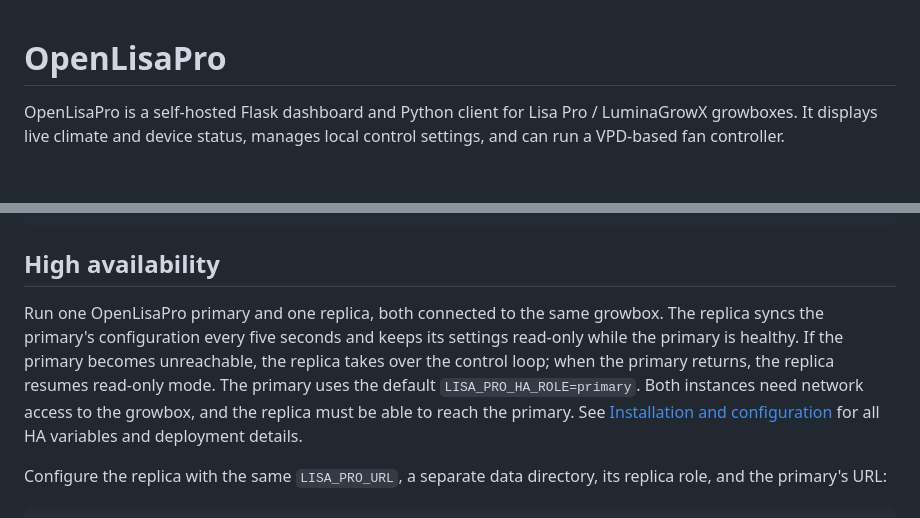
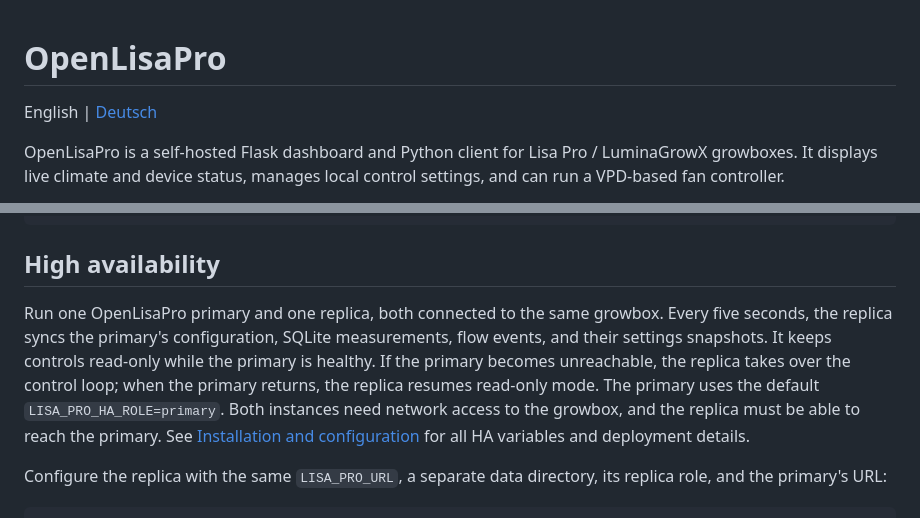
Before and after one commit to ThommyH/OpenLisaPro, a Markdown page: README.md, 2 parts joined by grey strips. Drawn GitHub-style; blank space fills up the shorter version.

Commit message:
Refresh bilingual dashboard screenshots and README

```diff
--- a/README.md
+++ b/README.md
@@ -1,4 +1,6 @@
 # OpenLisaPro
+
+English | [Deutsch](README.de.md)
 
 OpenLisaPro is a self-hosted Flask dashboard and Python client for Lisa Pro / LuminaGrowX growboxes. It displays live climate and device status, manages local control settings, and can run a VPD-based fan controller.
 
@@ -28,7 +30,7 @@ LISA_PRO_URL=http://192.168.1.50 uv run lisa-pro-ui
 
 ## High availability
 
-Run one OpenLisaPro primary and one replica, both connected to the same growbox. The replica syncs the primary's configuration every five seconds and keeps its settings read-only while the primary is healthy. If the primary becomes unreachable, the replica takes over the control loop; when the primary returns, the replica resumes read-only mode. The primary uses the default `LISA_PRO_HA_ROLE=primary`. Both instances need network access to the growbox, and the replica must be able to reach the primary. See [Installation and configuration](docs/installation.md) for all HA variables and deployment details.
+Run one OpenLisaPro primary and one replica, both connected to the same growbox. Every five seconds, the replica syncs the primary's configuration, SQLite measurements, flow events, and their settings snapshots. It keeps controls read-only while the primary is healthy. If the primary becomes unreachable, the replica takes over the control loop; when the primary returns, the replica resumes read-only mode. The primary uses the default `LISA_PRO_HA_ROLE=primary`. Both instances need network access to the growbox, and the replica must be able to reach the primary. See [Installation and configuration](docs/installation.md) for all HA variables and deployment details.
 
 Configure the replica with the same `LISA_PRO_URL`, a separate data directory, its replica role, and the primary's URL:
 
```
Also changed, not shown: other parts of README.md (+10 -2 lines), README.de.md (added, +67 -0 lines), docs/screenshots/dashboard-mobile-de.png (added), docs/screenshots/dashboard-mobile.png, 2 other files.
